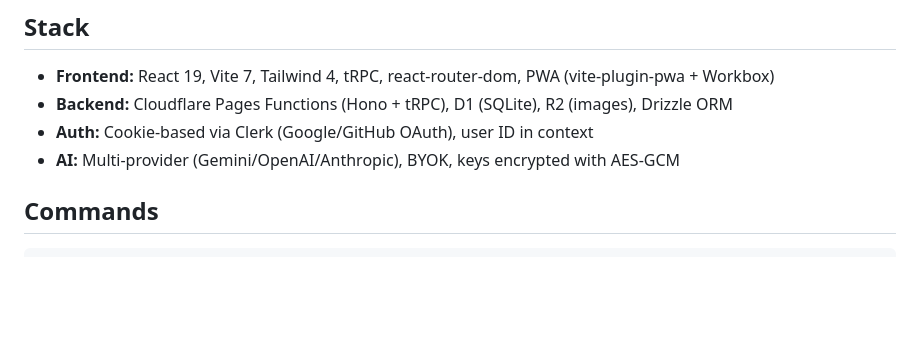
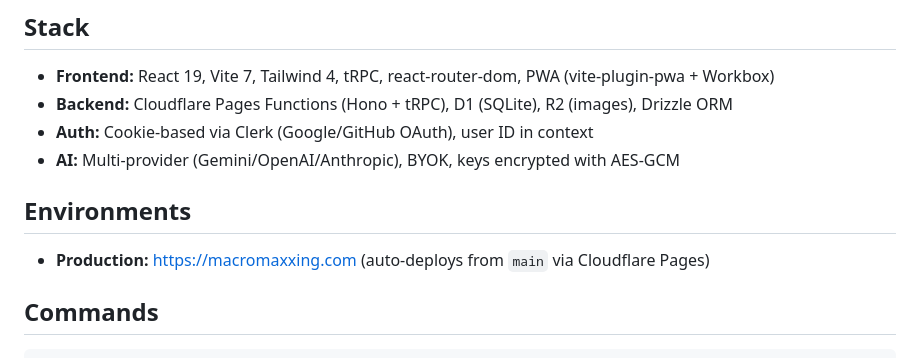
Before and after one commit to hyldmo/macromaxxing, a Markdown page: CLAUDE.md, the part around the change. GitHub-like rendering; blank space fills up the shorter version.

Commit message:
docs: record production URL in CLAUDE.md (#101)
Co-authored-by: Claude Opus 4.7 (1M context) <noreply@anthropic.com>

```diff
--- a/CLAUDE.md
+++ b/CLAUDE.md
@@ -13,6 +13,10 @@ Recipe nutrition tracker for meal preppers. Track macros per portion.
 - **Backend:** Cloudflare Pages Functions (Hono + tRPC), D1 (SQLite), R2 (images), Drizzle ORM
 - **Auth:** Cookie-based via Clerk (Google/GitHub OAuth), user ID in context
 - **AI:** Multi-provider (Gemini/OpenAI/Anthropic), BYOK, keys encrypted with AES-GCM
+
+## Environments
+
+- **Production:** https://macromaxxing.com (auto-deploys from `main` via Cloudflare Pages)
 
 ## Commands
 
```
